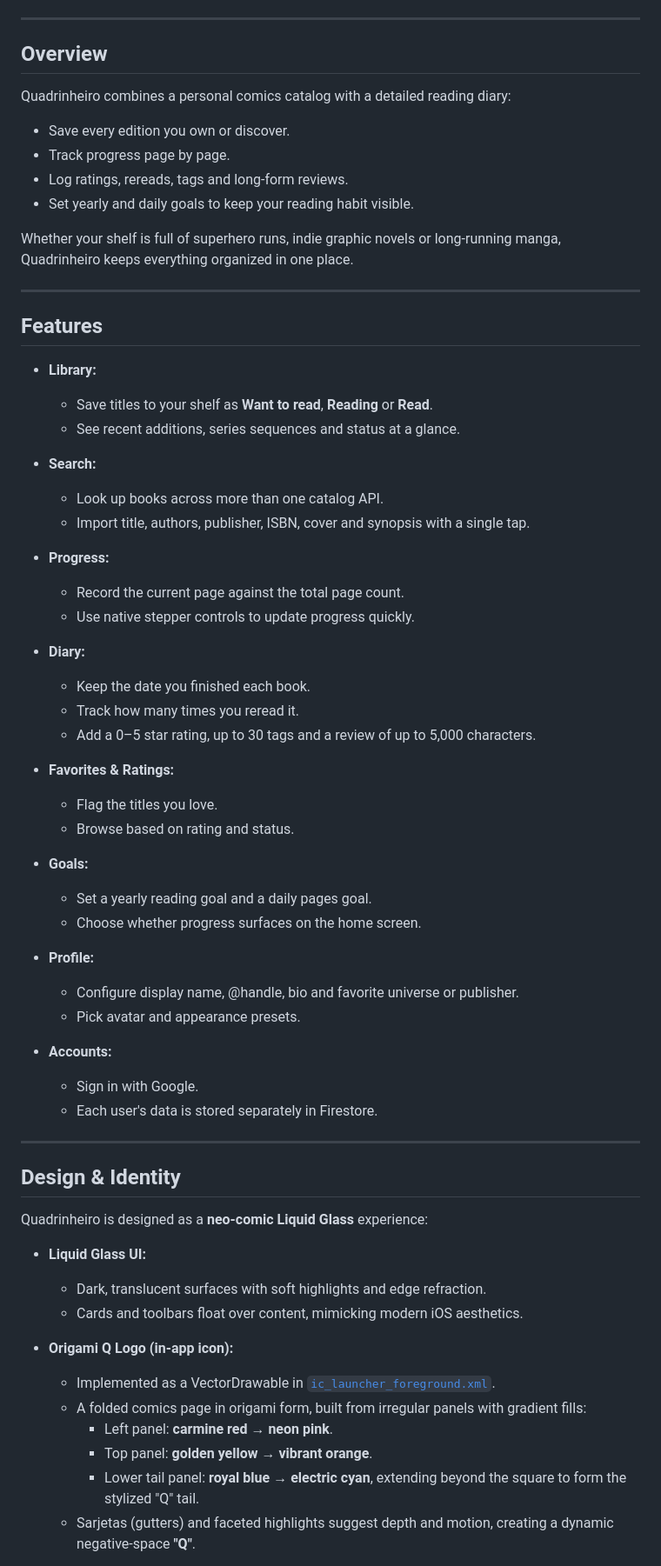
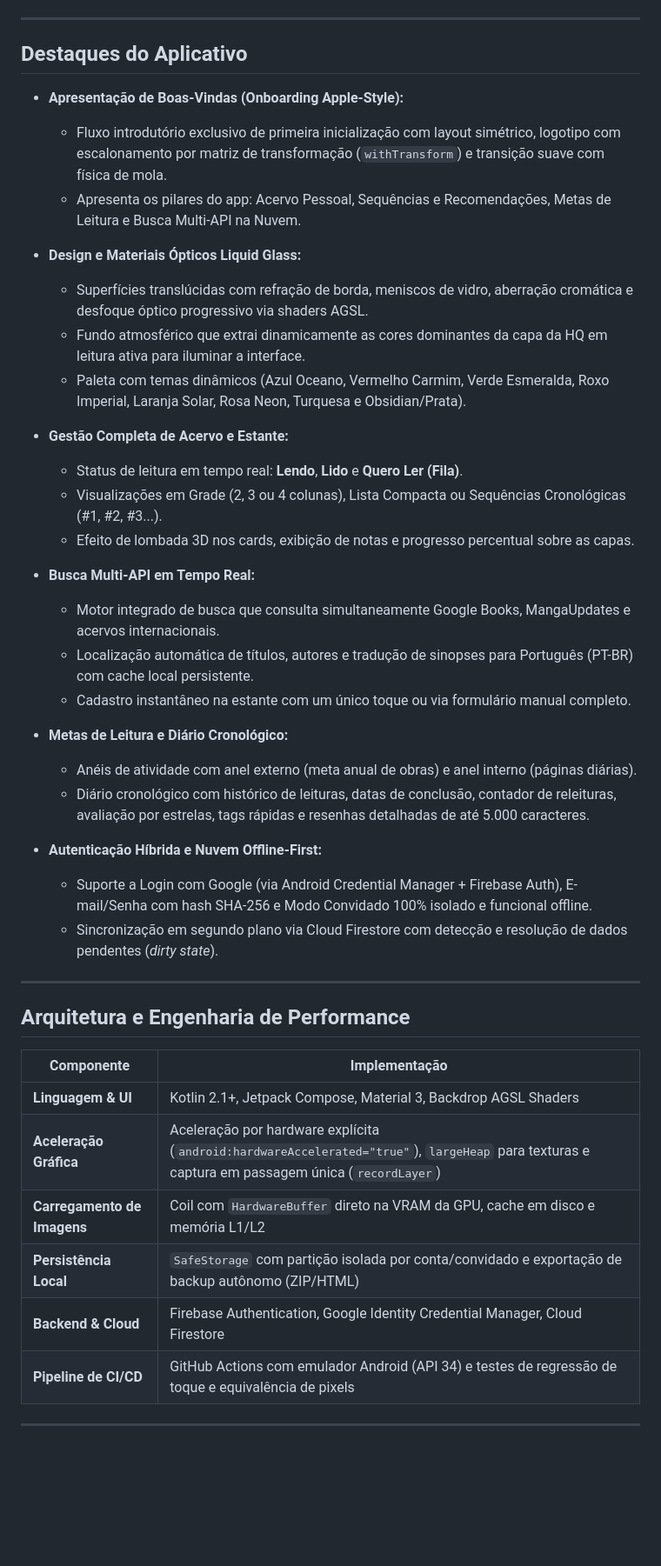
Before and after one commit to felipemloiola/Quadrinheiro, a Markdown page: README.md, the part around one of its changes. Shown at 87% size. Rendered like a GitHub page; blank space fills up the shorter version.

Commit message:
docs: update README with welcome onboarding, architecture and full app features

```diff
--- a/README.md
+++ b/README.md
@@ -16,69 +15,47 @@ The interface uses a dark, translucent **Liquid Glass** look inspired by modern
 
 ---
 
-## Overview
+## Destaques do Aplicativo
 
-Quadrinheiro combines a personal comics catalog with a detailed reading diary:
+- **Apresentação de Boas-Vindas (Onboarding Apple-Style):**
+  - Fluxo introdutório exclusivo de primeira inicialização com layout simétrico, logotipo com escalonamento por matriz de transformação (`withTransform`) e transição suave com física de mola.
+  - Apresenta os pilares do app: Acervo Pessoal, Sequências e Recomendações, Metas de Leitura e Busca Multi-API na Nuvem.
 
-- Save every edition you own or discover.
-- Track progress page by page.
-- Log ratings, rereads, tags and long-form reviews.
-- Set yearly and daily goals to keep your reading habit visible.
+- **Design e Materiais Ópticos Liquid Glass:**
+  - Superfícies translúcidas com refração de borda, meniscos de vidro, aberração cromática e desfoque óptico progressivo via shaders AGSL.
+  - Fundo atmosférico que extrai dinamicamente as cores dominantes da capa da HQ em leitura ativa para iluminar a interface.
+  - Paleta com temas dinâmicos (Azul Oceano, Vermelho Carmim, Verde Esmeralda, Roxo Imperial, Laranja Solar, Rosa Neon, Turquesa e Obsidian/Prata).
 
-Whether your shelf is full of superhero runs, indie graphic novels or long-running manga, Quadrinheiro keeps everything organized in one place.
+- **Gestão Completa de Acervo e Estante:**
+  - Status de leitura em tempo real: **Lendo**, **Lido** e **Quero Ler (Fila)**.
+  - Visualizações em Grade (2, 3 ou 4 colunas), Lista Compacta ou Sequências Cronológicas (#1, #2, #3...).
+  - Efeito de lombada 3D nos cards, exibição de notas e progresso percentual sobre as capas.
+
+- **Busca Multi-API em Tempo Real:**
+  - Motor integrado de busca que consulta simultaneamente Google Books, MangaUpdates e acervos internacionais.
+  - Localização automática de títulos, autores e tradução de sinopses para Português (PT-BR) com cache local persistente.
+  - Cadastro instantâneo na estante com um único toque ou via formulário manual completo.
+
+- **Metas de Leitura e Diário Cronológico:**
+  - Anéis de atividade com anel externo (meta anual de obras) e anel interno (páginas diárias).
+  - Diário cronológico com histórico de leituras, datas de conclusão, contador de releituras, avaliação por estrelas, tags rápidas e resenhas detalhadas de até 5.000 caracteres.
+
+- **Autenticação Híbrida e Nuvem Offline-First:**
+  - Suporte a Login com Google (via Android Credential Manager + Firebase Auth), E-mail/Senha com hash SHA-256 e Modo Convidado 100% isolado e funcional offline.
+  - Sincronização em segundo plano via Cloud Firestore com detecção e resolução de dados pendentes (*dirty state*).
 
 ---
 
-## Features
+## Arquitetura e Engenharia de Performance
 
-- **Library:**
-  - Save titles to your shelf as **Want to read**, **Reading** or **Read**.
-  - See recent additions, series sequences and status at a glance.
-
-- **Search:**
-  - Look up books across more than one catalog API.
-  - Import title, authors, publisher, ISBN, cover and synopsis with a single tap.
-
-- **Progress:**
-  - Record the current page against the total page count.
-  - Use native stepper controls to update progress quickly.
-
-- **Diary:**
-  - Keep the date you finished each book.
-  - Track how many times you reread it.
-  - Add a 0–5 star rating, up to 30 tags and a review of up to 5,000 characters.
-
-- **Favorites & Ratings:**
-  - Flag the titles you love.
-  - Browse based on rating and status.
-
-- **Goals:**
-  - Set a yearly reading goal and a daily pages goal.
-  - Choose whether progress surfaces on the home screen.
-
-- **Profile:**
-  - Configure display name, @handle, bio and favorite universe or publisher.
-  - Pick avatar and appearance presets.
-
-- **Accounts:**
-  - Sign in with Google.
-  - Each user's data is stored separately in Firestore.
+| Componente | Implementação |
+|---|---|
+| **Linguagem & UI** | Kotlin 2.1+, Jetpack Compose, Material 3, Backdrop AGSL Shaders |
+| **Aceleração Gráfica** | Aceleração por hardware explícita (`android:hardwareAccelerated="true"`), `largeHeap` para texturas e captura em passagem única (`recordLayer`) |
+| **Carregamento de Imagens** | Coil com `HardwareBuffer` direto na VRAM da GPU, cache em disco e memória L1/L2 |
+| **Persistência Local** | `SafeStorage` com partição isolada por conta/convidado e exportação de backup autônomo (ZIP/HTML) |
+| **Backend & Cloud** | Firebase Authentication, Google Identity Credential Manager, Cloud Firestore |
+| **Pipeline de CI/CD** | GitHub Actions com emulador Android (API 34) e testes de regressão de toque e equivalência de pixels |
 
 ---
 
-## Design & Identity
-
-Quadrinheiro is designed as a **neo-comic Liquid Glass** experience:
-
-- **Liquid Glass UI:**
-  - Dark, translucent surfaces with soft highlights and edge refraction.
-  - Cards and toolbars float over content, mimicking modern iOS aesthetics.
-
-- **Origami Q Logo (in-app icon):**
-  - Implemented as a VectorDrawable in [`ic_launcher_foreground.xml`](app/src/main/res/drawable/ic_launcher_foreground.xml).
-  - A folded comics page in origami form, built from irregular panels with gradient fills:
-    - Left panel: **carmine red → neon pink**.
-    - Top panel: **golden yellow → vibrant orange**.
-    - Lower tail panel: **royal blue → electric cyan**, extending beyond the square to form the stylized "Q" tail.
-  - Sarjetas (gutters) and faceted highlights suggest depth and motion, creating a dynamic negative-space **"Q"**.
-
```
Also changed, not shown: other parts of README.md (+45 -84 lines).
